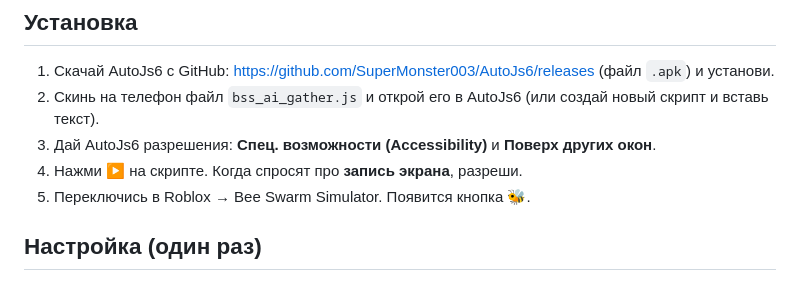
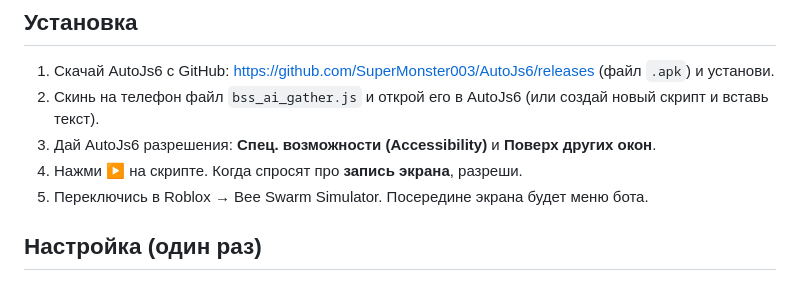
Before and after one commit to emwat6767/gta.brauser.game, a Markdown page: bss-ai-gather/README.md, the part around the change. Rendered like a GitHub page.

Commit message:
README: launch step matches new menu
Co-Authored-By: Claude Opus 5.5 <noreply@anthropic.com>
Claude-Session: https://claude.ai/code/session_012k6oVpB9C2xWDCN1fuXXsn

```diff
--- a/bss-ai-gather/README.md
+++ b/bss-ai-gather/README.md
@@ -32,7 +32,7 @@
 2. Скинь на телефон файл `bss_ai_gather.js` и открой его в AutoJs6 (или создай новый скрипт и вставь текст).
 3. Дай AutoJs6 разрешения: **Спец. возможности (Accessibility)** и **Поверх других окон**.
 4. Нажми ▶ на скрипте. Когда спросят про **запись экрана**, разреши.
-5. Переключись в Roblox → Bee Swarm Simulator. Появится кнопка 🐝.
+5. Переключись в Roblox → Bee Swarm Simulator. Посередине экрана будет меню бота.
 
 ## Настройка (один раз)
 **Камера:** отдали её и смотри на поле сверху. **Во время работы камеру не крути**: бот считает, что она смотрит в одну сторону.
```
